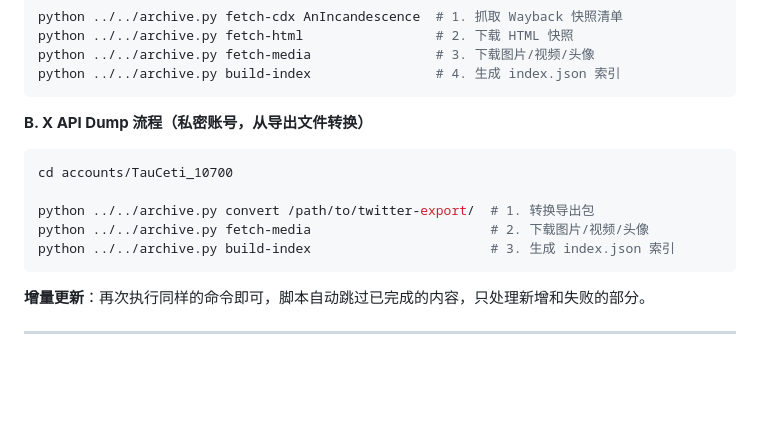
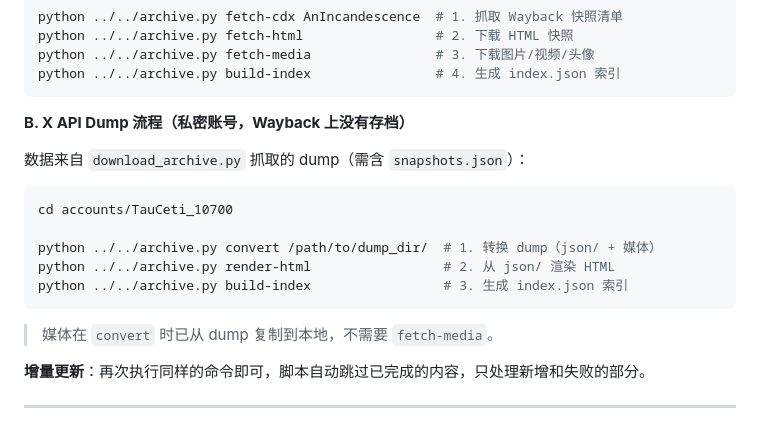
Before and after one commit to sjshb57/IncandescenceReader, a Markdown page: README.md, the part around the change. Drawn GitHub-style; blank space fills up the shorter version.

````diff
--- a/README.md
+++ b/README.md
@@ -74,15 +74,19 @@ python ../../archive.py fetch-media                # 3. 下载图片/视频/头
 python ../../archive.py build-index                # 4. 生成 index.json 索引
 ```
 
-**B. X API Dump 流程（私密账号，从导出文件转换）**
+**B. X API Dump 流程（私密账号，Wayback 上没有存档）**
+
+数据来自 `download_archive.py` 抓取的 dump（需含 `snapshots.json`）：
 
 ```bash
 cd accounts/TauCeti_10700
 
-python ../../archive.py convert /path/to/twitter-export/  # 1. 转换导出包
-python ../../archive.py fetch-media                       # 2. 下载图片/视频/头像
-python ../../archive.py build-index                       # 3. 生成 index.json 索引
+python ../../archive.py convert /path/to/dump_dir/  # 1. 转换 dump（json/ + 媒体）
+python ../../archive.py render-html                 # 2. 从 json/ 渲染 HTML
+python ../../archive.py build-index                 # 3. 生成 index.json 索引
 ```
+
+> 媒体在 `convert` 时已从 dump 复制到本地，不需要 `fetch-media`。
 
 **增量更新**：再次执行同样的命令即可，脚本自动跳过已完成的内容，只处理新增和失败的部分。
 
````
